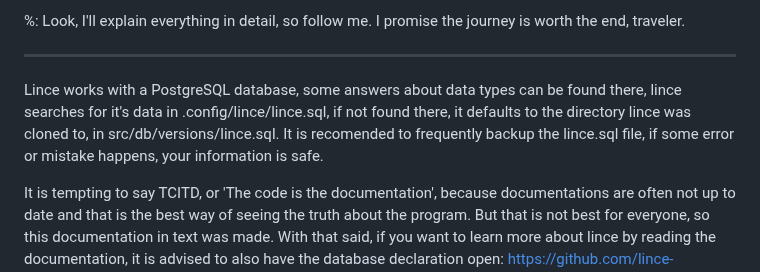
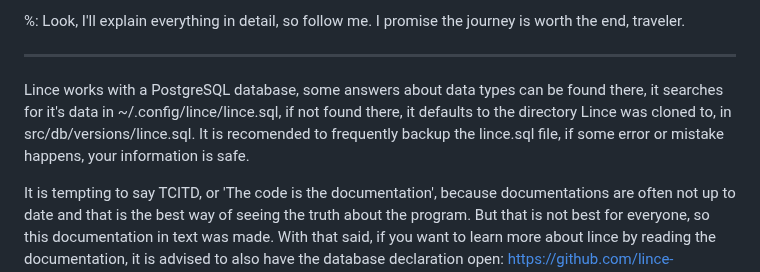
Before and after one commit to lince-social/lince, a Markdown page: README.md, the part around the change. GitHub-like rendering.

Commit message:
typo fix Lince and path config

```diff
--- a/README.md
+++ b/README.md
@@ -63,7 +63,7 @@ Lince tries to facilitate and automate the connection between people and resourc
 
 ---
 
-Lince works with a PostgreSQL database, some answers about data types can be found there, lince searches for it's data in .config/lince/lince.sql, if not found there, it defaults to the directory lince was cloned to, in src/db/versions/lince.sql. It is recomended to frequently backup the lince.sql file, if some error or mistake happens, your information is safe.
+Lince works with a PostgreSQL database, some answers about data types can be found there, it searches for it's data in ~/.config/lince/lince.sql, if not found there, it defaults to the directory Lince was cloned to, in src/db/versions/lince.sql. It is recomended to frequently backup the lince.sql file, if some error or mistake happens, your information is safe.
 
 It is tempting to say TCITD, or 'The code is the documentation', because documentations are often not up to date and that is the best way of seeing the truth about the program. But that is not best for everyone, so this documentation in text was made. With that said, if you want to learn more about lince by reading the documentation, it is advised to also have the database declaration open: https://github.com/lince-social/lince/blob/main/src/db/schema.sql, for the documentation below has the name and data type of the tables, but not it's constraints.
 
```
